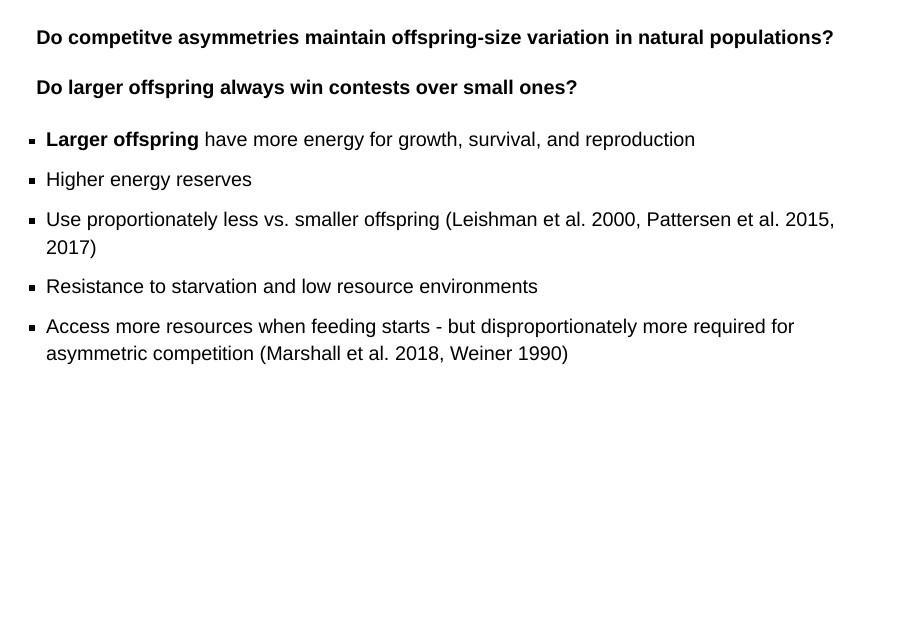
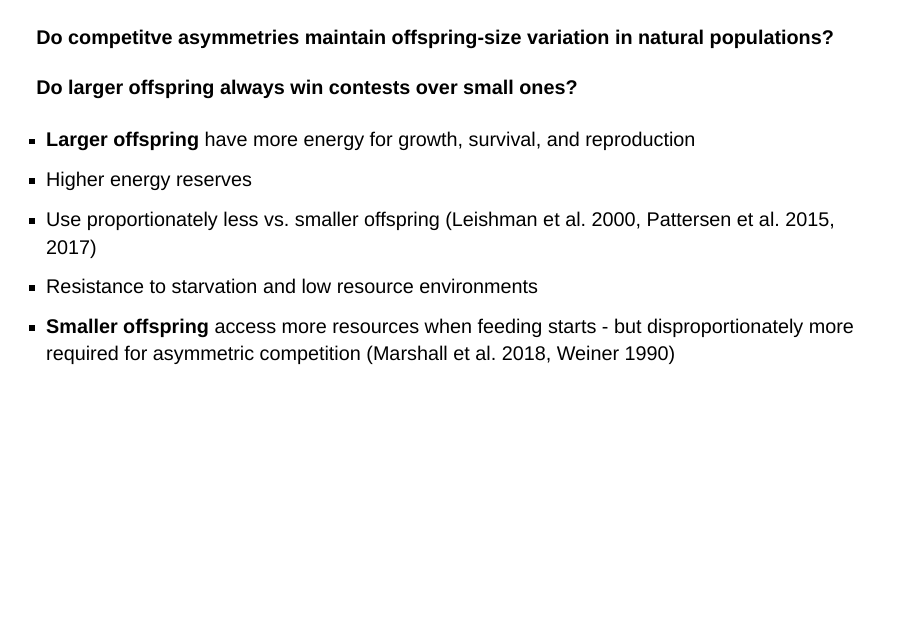
Before and after one commit to jjherlan/cuny_eeb_ecology, a Quarto document (content/evolution.qmd): page 9 of 29. Rendered offline with R 4.5, knitr and Pandoc in place of Quarto, with nearby package versions; drawn as Slidy slides in place of the format the file asks for.

Commit message:
commit and push, 1323, 4/26/2023

```diff
--- a/content/evolution.qmd
+++ b/content/evolution.qmd
@@ -90,7 +90,7 @@ Relationship between offspring size and performance may persist across generatio
 -   Higher energy reserves
 -   Use proportionately less vs. smaller offspring (Leishman et al. 2000, Pattersen et al. 2015, 2017)
 -   Resistance to starvation and low resource environments
--   Access more resources when feeding starts - but disproportionately more required for asymmetric competition (Marshall et al. 2018, Weiner 1990)
+-   **Smaller offspring** access more resources when feeding starts - but disproportionately more required for asymmetric competition (Marshall et al. 2018, Weiner 1990)
 
 ------------------------------------------------------------------------
 
```
